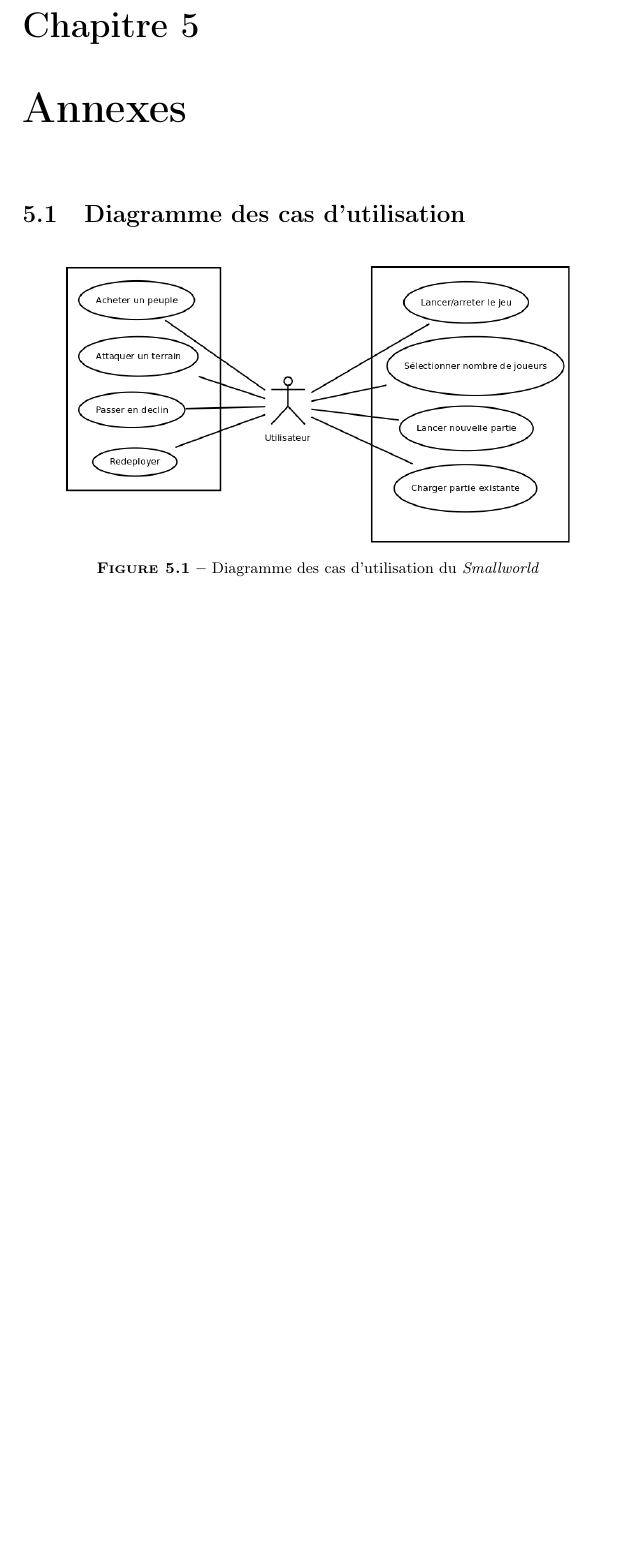
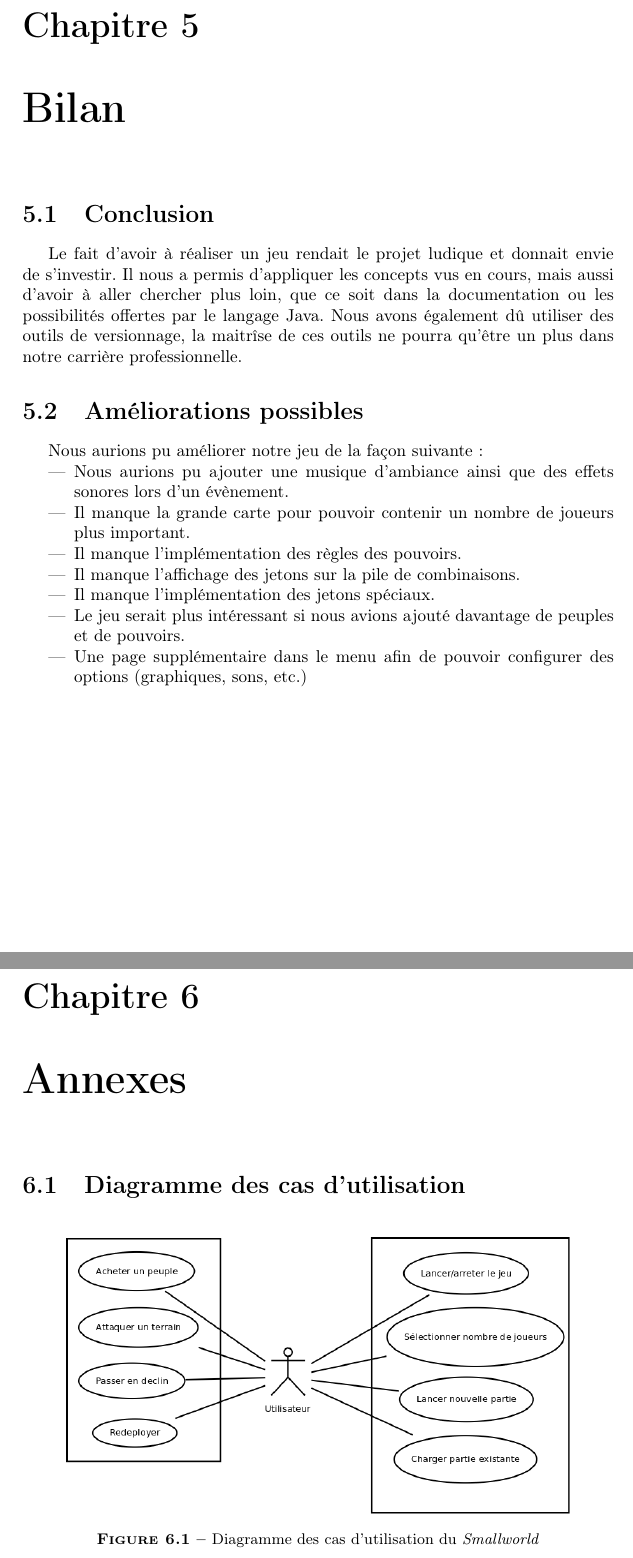
Before and after one commit to antoninwaltz/Smallworld, a LaTeX document (Rapport/LO43.tex): part of page 9 of 12 before the commit and two parts of pages 10 and 11 of 14 after it, the two joined at a grey line, cut so that both start at the same text, the shorter picture padded with empty space. Compiled offline with pdfLaTeX.

Commit message:
Report update

```diff
--- a/Rapport/LO43.tex
+++ b/Rapport/LO43.tex
@@ -138,3 +149,19 @@ d'une partie.
+\chapter{Bilan}
+\section{Conclusion}
+\par
+Le fait d'avoir à réaliser un jeu rendait le projet ludique et donnait envie de s'investir. Il nous a permis d'appliquer les concepts vus en cours, mais aussi d'avoir à aller chercher plus loin, que ce soit dans la documentation ou les possibilités offertes par le langage Java. Nous avons également dû utiliser des outils de versionnage, la maitrîse de ces outils ne pourra qu'être un plus dans notre carrière professionnelle.
+\section{Améliorations possibles}
+\par
+Nous aurions pu améliorer notre jeu de la façon suivante :
+\begin{itemize}
+\item Nous aurions pu ajouter une musique d'ambiance ainsi que des effets sonores lors d'un évènement.
+\item Il manque la grande carte pour pouvoir contenir un nombre de joueurs plus important.
+\item Il manque l'implémentation des règles des pouvoirs.
+\item Il manque l'affichage des jetons sur la pile de combinaisons.
+\item Il manque l'implémentation des jetons spéciaux.
+\item Le jeu serait plus intéressant si nous avions ajouté davantage de peuples et de pouvoirs.
+\item Une page supplémentaire dans le menu afin de pouvoir configurer des options (graphiques, sons, etc.)
+\end{itemize}
 \newpage
 \chapter{Annexes}
 \section{Diagramme des cas d'utilisation}
```
Also changed, not shown: Rapport/LO43.tex (15 more changed lines), 1 other file.
